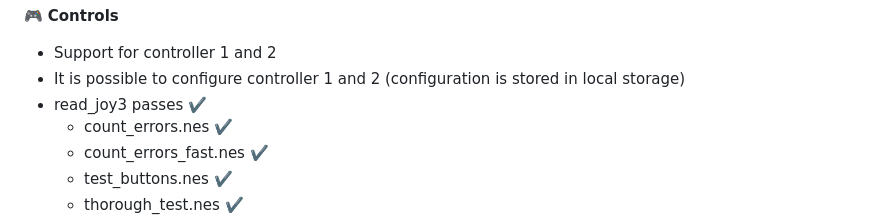
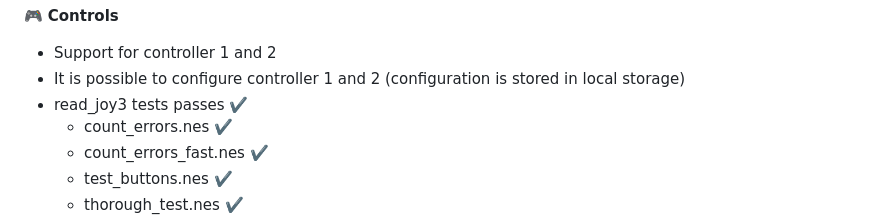
Before and after one commit to joelBIT/nes-emulator, a Markdown page: README.md, the part around the change. Rendered like a GitHub page.

```diff
--- a/README.md
+++ b/README.md
@@ -80,7 +80,7 @@ from the root folder of the project. Then go to <b>localhost:8080</b> in a brows
 :video_game: <b>Controls</b>
 - Support for controller 1 and 2
 - It is possible to configure controller 1 and 2 (configuration is stored in local storage)
-- read_joy3 passes :heavy_check_mark:
+- read_joy3 tests passes :heavy_check_mark:
   - count_errors.nes :heavy_check_mark:
   - count_errors_fast.nes :heavy_check_mark:
   - test_buttons.nes :heavy_check_mark:
```
